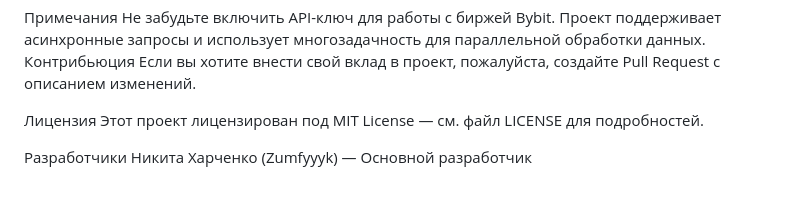
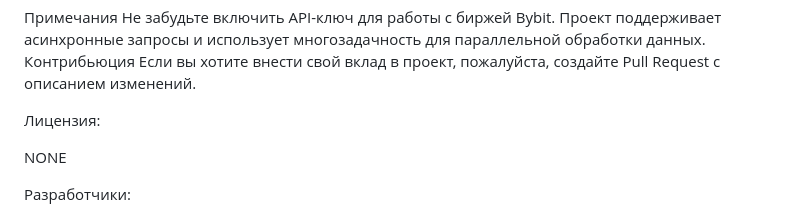
Before and after one commit to Zumfyyyk/ForGpt, a Markdown page: README.md, the part around the change. GitHub-like rendering; blank space fills up the shorter version.

```diff
--- a/README.md
+++ b/README.md
@@ -56,8 +56,10 @@ python bot.py
 Контрибьюция
 Если вы хотите внести свой вклад в проект, пожалуйста, создайте Pull Request с описанием изменений.
 
-Лицензия
-Этот проект лицензирован под MIT License — см. файл LICENSE для подробностей.
+Лицензия:
 
-Разработчики
+NONE
+
+Разработчики:
+
 Никита Харченко (Zumfyyyk) — Основной разработчик
```
